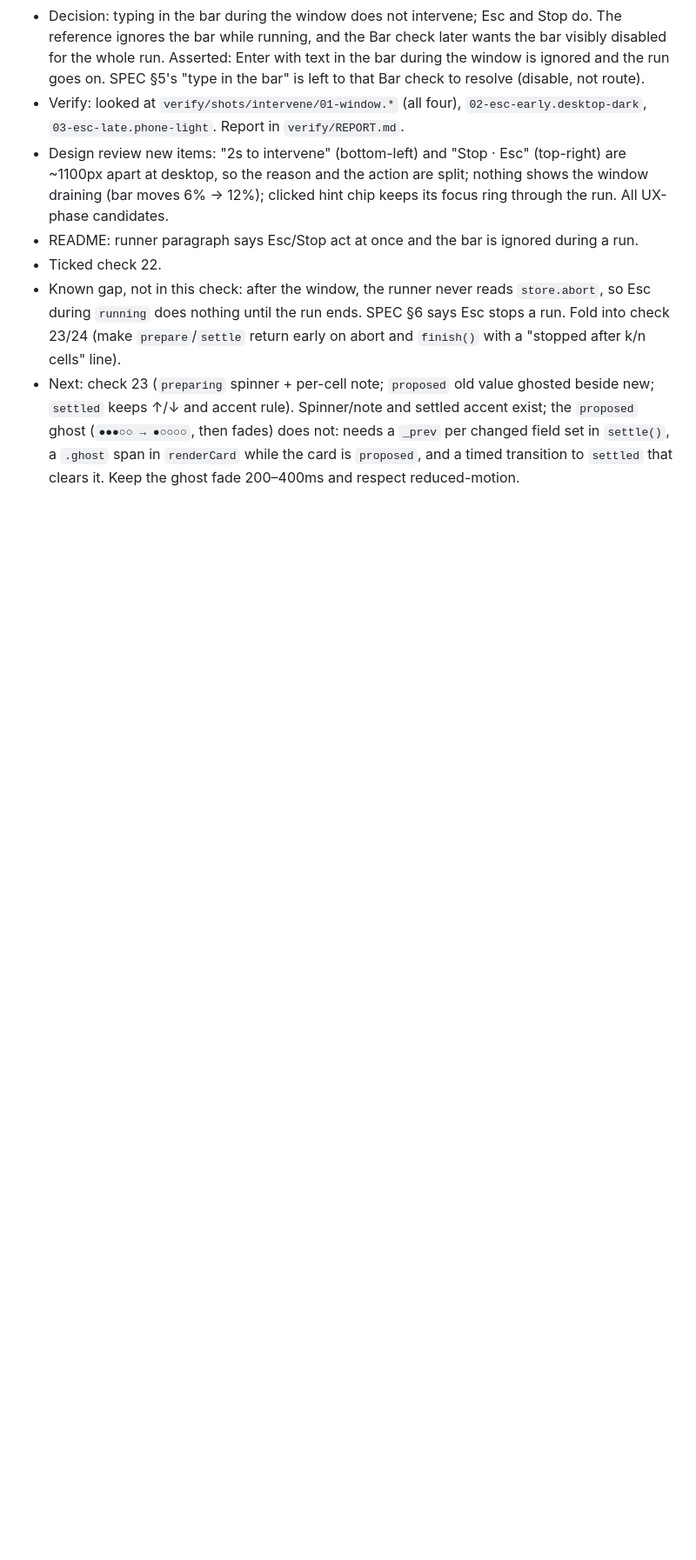
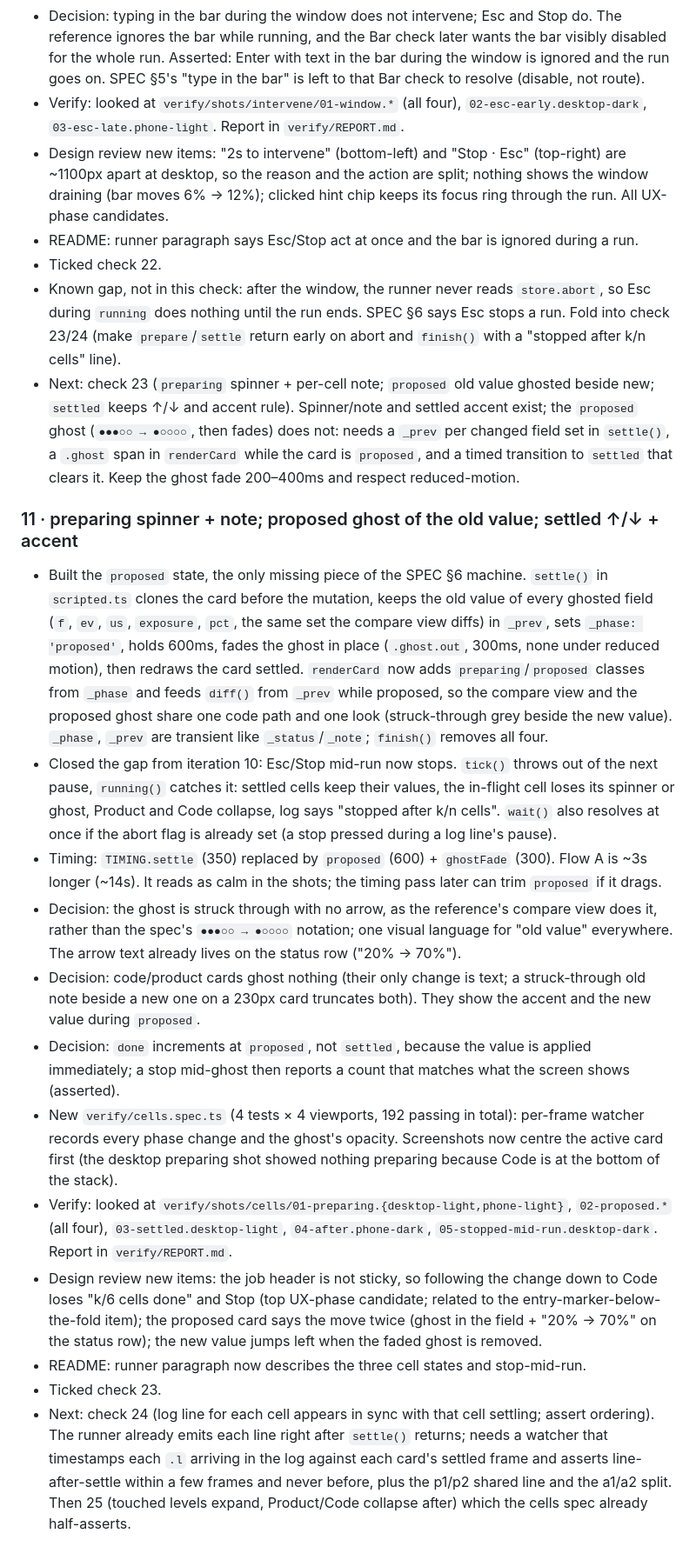
Before and after one commit to sere-nity/FTBUILD2026, a Markdown page: PROGRESS.md, the part around the change. Shown at 87% size. Rendered like a GitHub page; blank space fills up the shorter version.

Commit message:
progress: iteration 11, check 23 ticked

```diff
--- a/PROGRESS.md
+++ b/PROGRESS.md
@@ -114,3 +114,17 @@ Append one entry per iteration. Newest at the bottom. Keep each entry short: wha
 - Ticked check 22.
 - Known gap, not in this check: after the window, the runner never reads `store.abort`, so Esc during `running` does nothing until the run ends. SPEC §6 says Esc stops a run. Fold into check 23/24 (make `prepare`/`settle` return early on abort and `finish()` with a "stopped after k/n cells" line).
 - Next: check 23 (`preparing` spinner + per-cell note; `proposed` old value ghosted beside new; `settled` keeps ↑/↓ and accent rule). Spinner/note and settled accent exist; the `proposed` ghost (`●●●○○ → ●○○○○`, then fades) does not: needs a `_prev` per changed field set in `settle()`, a `.ghost` span in `renderCard` while the card is `proposed`, and a timed transition to `settled` that clears it. Keep the ghost fade 200–400ms and respect reduced-motion.
+
+### 11 · preparing spinner + note; proposed ghost of the old value; settled ↑/↓ + accent
+- Built the `proposed` state, the only missing piece of the SPEC §6 machine. `settle()` in `scripted.ts` clones the card before the mutation, keeps the old value of every ghosted field (`f`, `ev`, `us`, `exposure`, `pct`, the same set the compare view diffs) in `_prev`, sets `_phase: 'proposed'`, holds 600ms, fades the ghost in place (`.ghost.out`, 300ms, none under reduced motion), then redraws the card settled. `renderCard` now adds `preparing`/`proposed` classes from `_phase` and feeds `diff()` from `_prev` while proposed, so the compare view and the proposed ghost share one code path and one look (struck-through grey beside the new value). `_phase`, `_prev` are transient like `_status`/`_note`; `finish()` removes all four.
+- Closed the gap from iteration 10: Esc/Stop mid-run now stops. `tick()` throws out of the next pause, `running()` catches it: settled cells keep their values, the in-flight cell loses its spinner or ghost, Product and Code collapse, log says "stopped after k/n cells". `wait()` also resolves at once if the abort flag is already set (a stop pressed during a log line's pause).
+- Timing: `TIMING.settle` (350) replaced by `proposed` (600) + `ghostFade` (300). Flow A is ~3s longer (~14s). It reads as calm in the shots; the timing pass later can trim `proposed` if it drags.
+- Decision: the ghost is struck through with no arrow, as the reference's compare view does it, rather than the spec's `●●●○○ → ●○○○○` notation; one visual language for "old value" everywhere. The arrow text already lives on the status row ("20% → 70%").
+- Decision: code/product cards ghost nothing (their only change is text; a struck-through old note beside a new one on a 230px card truncates both). They show the accent and the new value during `proposed`.
+- Decision: `done` increments at `proposed`, not `settled`, because the value is applied immediately; a stop mid-ghost then reports a count that matches what the screen shows (asserted).
+- New `verify/cells.spec.ts` (4 tests × 4 viewports, 192 passing in total): per-frame watcher records every phase change and the ghost's opacity. Screenshots now centre the active card first (the desktop preparing shot showed nothing preparing because Code is at the bottom of the stack).
+- Verify: looked at `verify/shots/cells/01-preparing.{desktop-light,phone-light}`, `02-proposed.*` (all four), `03-settled.desktop-light`, `04-after.phone-dark`, `05-stopped-mid-run.desktop-dark`. Report in `verify/REPORT.md`.
+- Design review new items: the job header is not sticky, so following the change down to Code loses "k/6 cells done" and Stop (top UX-phase candidate; related to the entry-marker-below-the-fold item); the proposed card says the move twice (ghost in the field + "20% → 70%" on the status row); the new value jumps left when the faded ghost is removed.
+- README: runner paragraph now describes the three cell states and stop-mid-run.
+- Ticked check 23.
+- Next: check 24 (log line for each cell appears in sync with that cell settling; assert ordering). The runner already emits each line right after `settle()` returns; needs a watcher that timestamps each `.l` arriving in the log against each card's settled frame and asserts line-after-settle within a few frames and never before, plus the p1/p2 shared line and the a1/a2 split. Then 25 (touched levels expand, Product/Code collapse after) which the cells spec already half-asserts.
```
